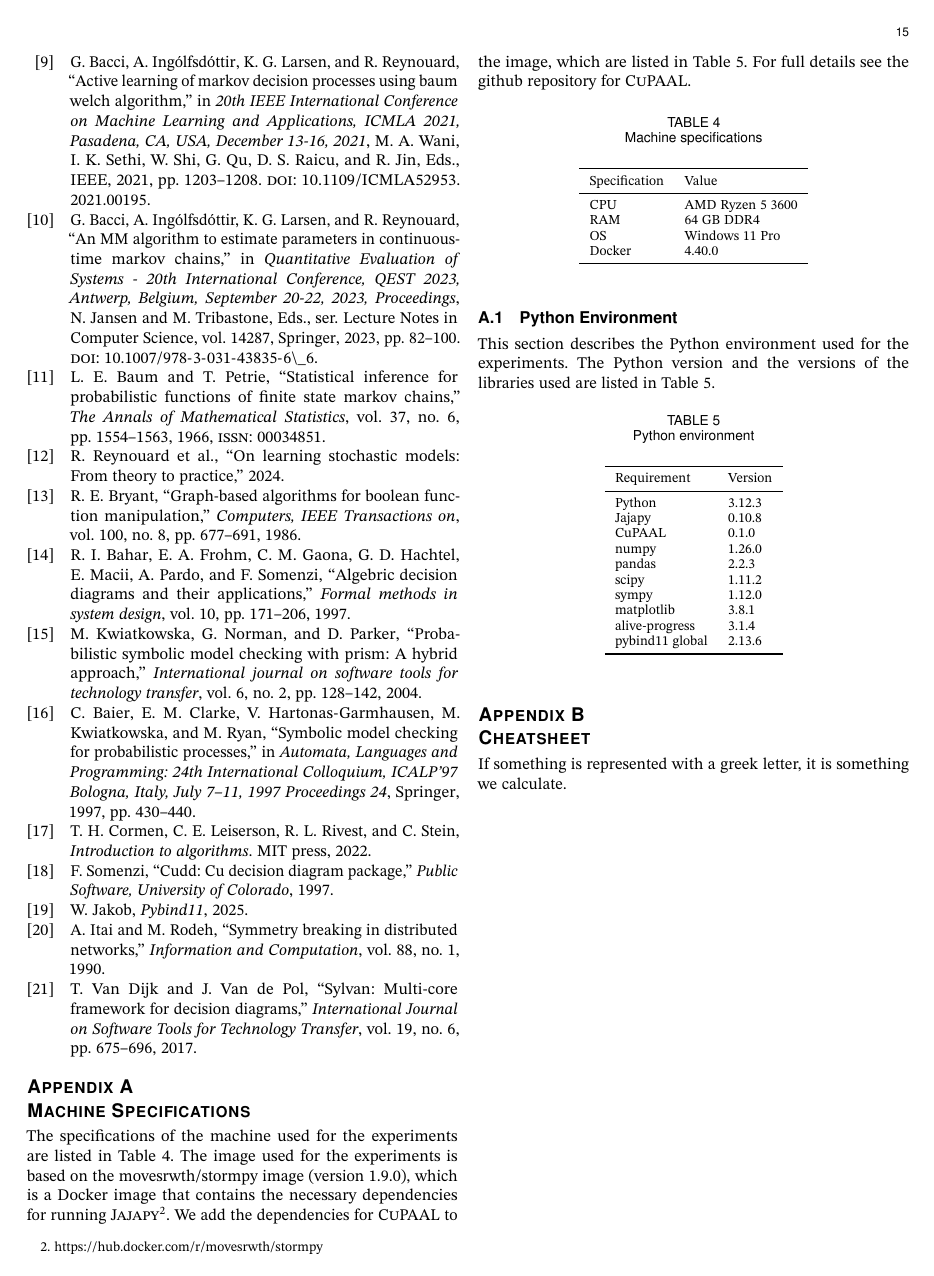
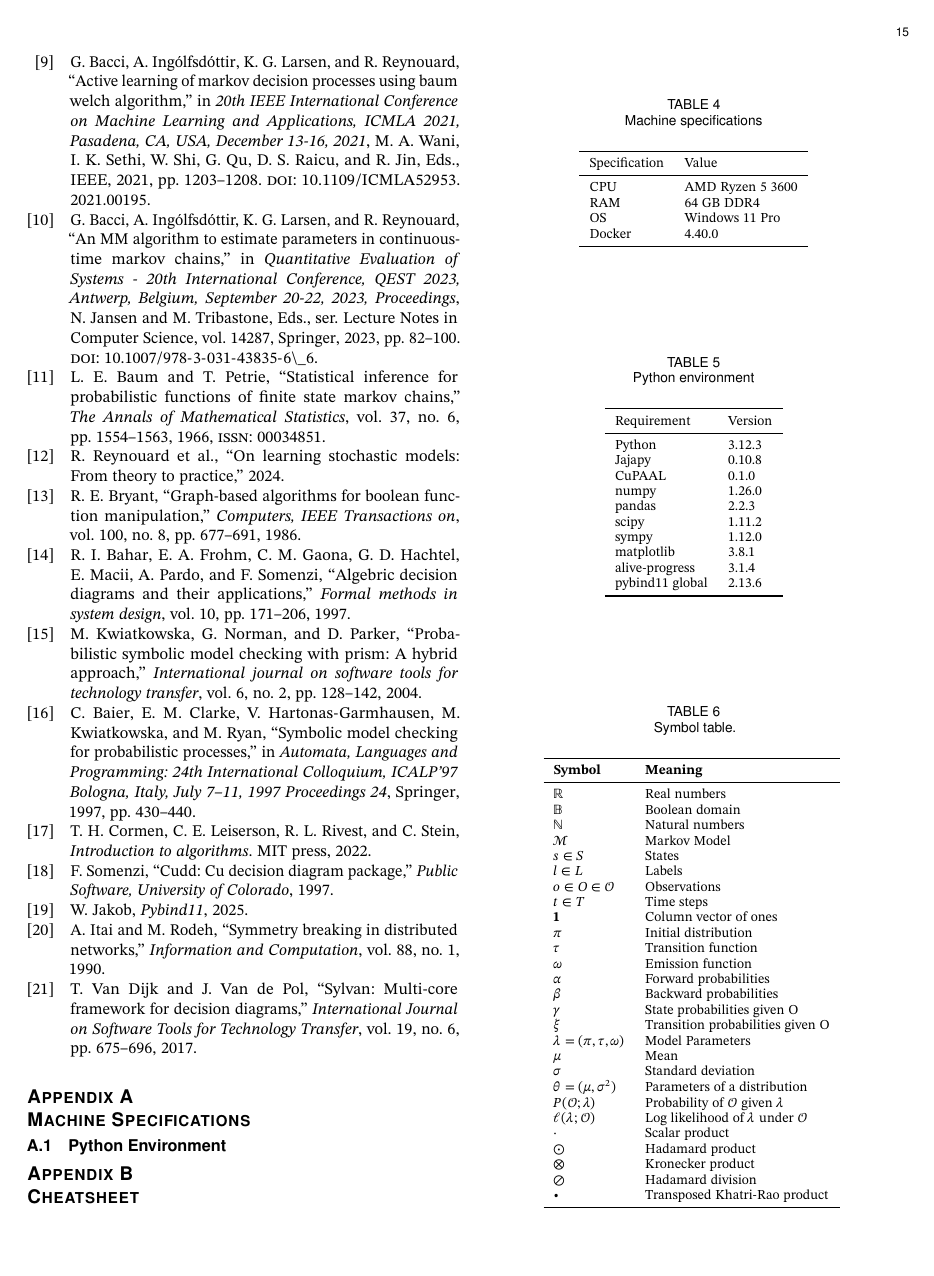
Before and after one commit to AAU-Dat/P10-Thesis, a LaTeX paper (report/src/main.tex, which reads report/src/sections/aa-cheatsheet.tex, report/src/sections/aa-machine.tex): page 16 of 17 before the commit and page 16 of 16 after it. Compiled offline with pdfLaTeX; a LaTeX package or settings file that is missing is left out; TikZ figures are drawn from their code, not taken from saved files.

Commit message:
Formattign changes

```diff
--- a/report/src/sections/aa-cheatsheet.tex
+++ b/report/src/sections/aa-cheatsheet.tex
@@ -1,5 +1,5 @@
 \section{Cheatsheet}\label{sec:cheatsheet}
-If something is represented with a greek letter, it is something we calculate.
+% If something is represented with a greek letter, it is something we calculate.
 
 \begin{table}[htb!]
     \centering
--- a/report/src/sections/aa-machine.tex
+++ b/report/src/sections/aa-machine.tex
@@ -1,8 +1,8 @@
 \section{Machine Specifications}\label{sec:machine_specs}
-The specifications of the machine used for the experiments are listed in \autoref{tab:machine_specs}.
-The image used for the experiments is based on the movesrwth/stormpy image (version 1.9.0), which is a Docker image that contains the necessary dependencies for running \Jajapy\footnote{\url{https://hub.docker.com/r/movesrwth/stormpy}}.
-We add the dependencies for \Cupaal\ to the image, which are listed in \autoref{tab:python_env}.
-For full details see the github repository for \Cupaal.
+% The specifications of the machine used for the experiments are listed in \autoref{tab:machine_specs}.
+% The image used for the experiments is based on the movesrwth/stormpy image (version 1.9.0), which is a Docker image that contains the necessary dependencies for running \Jajapy\footnote{\url{https://hub.docker.com/r/movesrwth/stormpy}}.
+% We add the dependencies for \Cupaal\ to the image, which are listed in \autoref{tab:python_env}.
+% For full details see the github repository for \Cupaal.
 
 \begin{table}[htb!]
     \centering
@@ -21,7 +21,7 @@ For full details see the github repository for \Cupaal.
 \end{table}
 
 \subsection{Python Environment}\label{subsec:python_env}
-This section describes the Python environment used for the experiments. The Python version and the versions of the libraries used are listed in \autoref{tab:python_env}.
+% This section describes the Python environment used for the experiments. The Python version and the versions of the libraries used are listed in \autoref{tab:python_env}.
 
 \begin{table}[htb!]
     \centering
```
Also changed, not shown: report/src/sections/00-abstract.tex (+3 -3 lines), report/src/sections/06-results.tex (+1 -5 lines), report/src/sections/aa-cheatsheet.tex (3 more changed lines).
